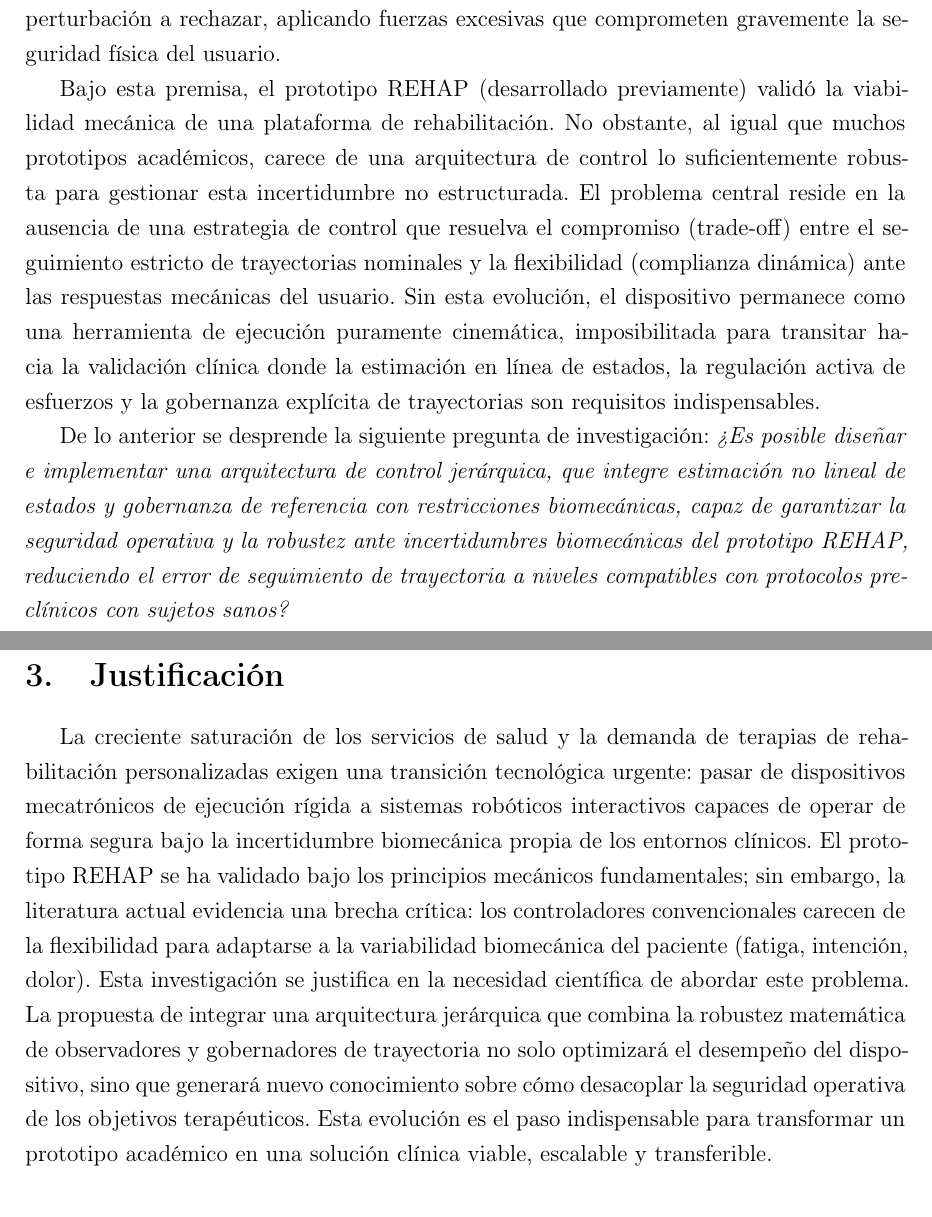
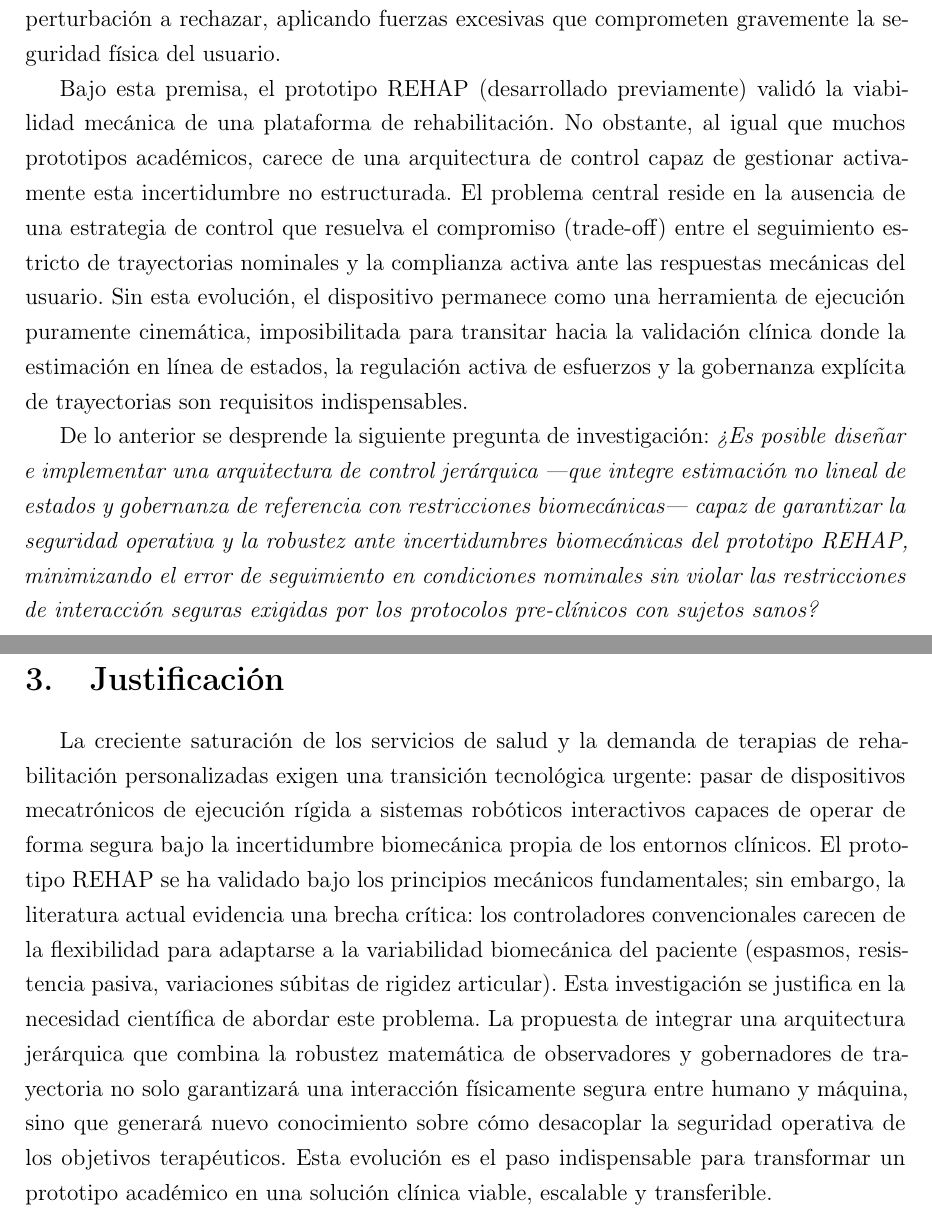
Before and after one commit to arliconar-ui/Jesus-protocolo, a LaTeX document (main.tex): two parts of pages 6 and 7 of 28, joined at a grey line, cut so that both start at the same text. Compiled offline with pdfLaTeX.

Commit message:
Plantamiento y justificacion

```diff
--- a/main.tex
+++ b/main.tex
@@ -117,9 +117,9 @@ Mediante la síntesis matemática de Backstepping y observadores de estado, acop
 
 A pesar de que la robótica de rehabilitación garantiza repetibilidad e intensidad frente a la terapia física convencional, la mayoría de los dispositivos actuales operan bajo esquemas de control rígidos que asumen entornos dinámicos estructurados. Esta suposición matemática fracasa al interactuar con tejidos biológicos, los cuales presentan variaciones biomecánicas inciertas y no estructuradas, como cambios súbitos de rigidez articular, espasticidad o resistencia involuntaria. Esta incapacidad de adaptación genera un dilema fundamental: los controladores clásicos, diseñados para seguir estrictamente una trayectoria, interpretan cualquier esfuerzo del paciente (voluntario o espasmódico) como una perturbación a rechazar, aplicando fuerzas excesivas que comprometen gravemente la seguridad física del usuario.
 
-Bajo esta premisa, el prototipo REHAP (desarrollado previamente) validó la viabilidad mecánica de una plataforma de rehabilitación. No obstante, al igual que muchos prototipos académicos, carece de una arquitectura de control lo suficientemente robusta para gestionar esta incertidumbre no estructurada. El problema central reside en la ausencia de una estrategia de control que resuelva el compromiso (trade-off) entre el seguimiento estricto de trayectorias nominales y la flexibilidad (complianza dinámica) ante las respuestas mecánicas del usuario. Sin esta evolución, el dispositivo permanece como una herramienta de ejecución puramente cinemática, imposibilitada para transitar hacia la validación clínica donde la estimación en línea de estados, la regulación activa de esfuerzos y la gobernanza explícita de trayectorias son requisitos indispensables.
+Bajo esta premisa, el prototipo REHAP (desarrollado previamente) validó la viabilidad mecánica de una plataforma de rehabilitación. No obstante, al igual que muchos prototipos académicos, carece de una arquitectura de control capaz de gestionar activamente esta incertidumbre no estructurada. El problema central reside en la ausencia de una estrategia de control que resuelva el compromiso (trade-off) entre el seguimiento estricto de trayectorias nominales y la complianza activa ante las respuestas mecánicas del usuario. Sin esta evolución, el dispositivo permanece como una herramienta de ejecución puramente cinemática, imposibilitada para transitar hacia la validación clínica donde la estimación en línea de estados, la regulación activa de esfuerzos y la gobernanza explícita de trayectorias son requisitos indispensables.
 
-De lo anterior se desprende la siguiente pregunta de investigación: \textit{¿Es posible diseñar e implementar una arquitectura de control jerárquica, que integre estimación no lineal de estados y gobernanza de referencia con restricciones biomecánicas, capaz de garantizar la seguridad operativa y la robustez ante incertidumbres biomecánicas del prototipo REHAP, reduciendo el error de seguimiento de trayectoria a niveles compatibles con protocolos pre-clínicos con sujetos sanos?}
+De lo anterior se desprende la siguiente pregunta de investigación: \textit{¿Es posible diseñar e implementar una arquitectura de control jerárquica —que integre estimación no lineal de estados y gobernanza de referencia con restricciones biomecánicas— capaz de garantizar la seguridad operativa y la robustez ante incertidumbres biomecánicas del prototipo REHAP, minimizando el error de seguimiento en condiciones nominales sin violar las restricciones de interacción seguras exigidas por los protocolos pre-clínicos con sujetos sanos?}
 
 
 \newpage
@@ -128,8 +128,8 @@ De lo anterior se desprende la siguiente pregunta de investigación: \textit{¿E
 \section{Justificación}
 
 La creciente saturación de los servicios de salud y la demanda de terapias de rehabilitación personalizadas exigen una transición tecnológica urgente: pasar de dispositivos mecatrónicos de ejecución rígida a sistemas robóticos interactivos capaces de operar de forma segura bajo la incertidumbre biomecánica propia de los entornos clínicos.
-El prototipo REHAP se ha validado bajo los principios mecánicos fundamentales; sin embargo, la literatura actual evidencia una brecha crítica: los controladores convencionales carecen de la flexibilidad para adaptarse a la variabilidad biomecánica del paciente (fatiga, intención, dolor).
-Esta investigación se justifica en la necesidad científica de abordar este problema. La propuesta de integrar una arquitectura jerárquica que combina la robustez matemática de observadores y gobernadores de trayectoria no solo optimizará el desempeño del dispositivo, sino que generará nuevo conocimiento sobre cómo desacoplar la seguridad operativa de los objetivos terapéuticos. Esta evolución es el paso indispensable para transformar un prototipo académico en una solución clínica viable, escalable y transferible.
+El prototipo REHAP se ha validado bajo los principios mecánicos fundamentales; sin embargo, la literatura actual evidencia una brecha crítica: los controladores convencionales carecen de la flexibilidad para adaptarse a la variabilidad biomecánica del paciente (espasmos, resistencia pasiva, variaciones súbitas de rigidez articular).
+Esta investigación se justifica en la necesidad científica de abordar este problema. La propuesta de integrar una arquitectura jerárquica que combina la robustez matemática de observadores y gobernadores de trayectoria no solo garantizará una interacción físicamente segura entre humano y máquina, sino que generará nuevo conocimiento sobre cómo desacoplar la seguridad operativa de los objetivos terapéuticos. Esta evolución es el paso indispensable para transformar un prototipo académico en una solución clínica viable, escalable y transferible.
 
 \newpage
 
```
Also changed, not shown: 3 other files.
